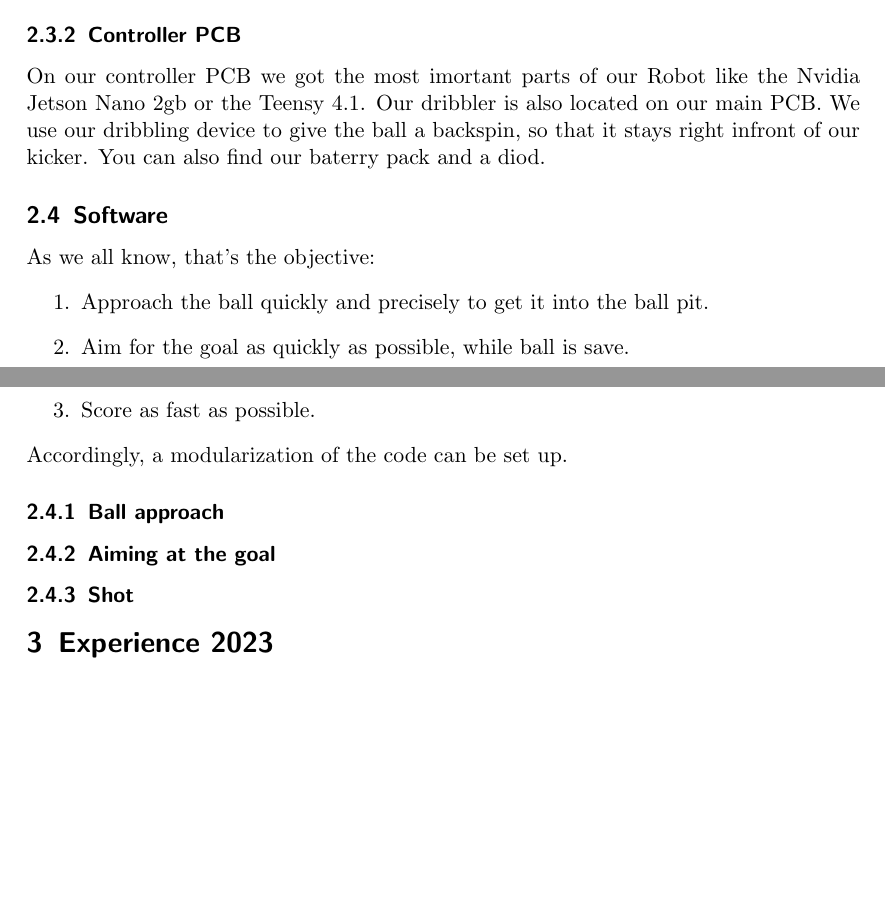
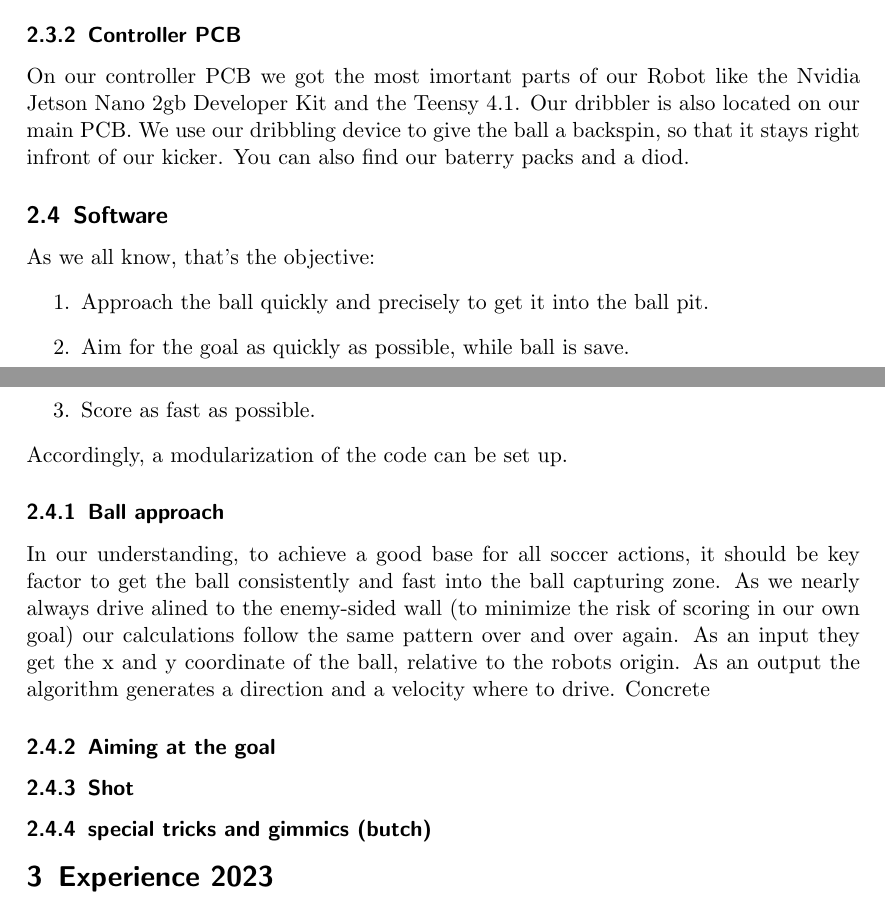
Before and after one commit to Robotik-Lessing-Gymnasium-Neu-Ulm/TeamFaabsTDP-2023, a LaTeX document (main.tex): two parts of pages 6 and 7 of 7, joined at a grey line, cut so that both start at the same text, the shorter picture padded with empty space. Compiled offline with pdfLaTeX.

Commit message:
mark hat damit auch mal angefangen

```diff
--- a/main.tex
+++ b/main.tex
@@ -151,9 +151,9 @@ Our lidars are conected to the Teensy 4.1 on the Controller~\label{PCB:Controlle
 
 \subsubsection{Controller PCB}
 
-On our controller PCB we got the most imortant parts of our Robot like the Nvidia Jetson Nano 2gb
-or the Teensy 4.1. Our dribbler is also located on our main PCB. We use our dribbling device
-to give the ball a backspin, so that it stays right infront of our kicker. You can also find our baterry pack
+On our controller PCB we got the most imortant parts of our Robot like the Nvidia Jetson Nano 2gb Developer Kit
+and the Teensy 4.1. Our dribbler is also located on our main PCB. We use our dribbling device
+to give the ball a backspin, so that it stays right infront of our kicker. You can also find our baterry packs
 and a diod.
 
  \subsection{Software} %hier muss noch UNDBEDINGT, zwischen Torwart und Stürmer unterschieden werden.
@@ -166,10 +166,18 @@ and a diod.
  Accordingly, a modularization of the code can be set up.
  % Das muss mArk schreiben!!
  \subsubsection{Ball approach}
-
+ In our understanding, to achieve a good base for all soccer actions, it should be key factor to get the ball
+ consistently and fast into the ball capturing zone.
+ As we nearly always drive alined to the enemy-sided wall (to minimize the risk of scoring in our own goal) our
+ calculations follow the same pattern over and over again. As an input they get the x and y coordinate of the
+ ball, relative to the robots origin. As an output the algorithm generates a direction and a velocity where to drive.
+ Concrete
  \subsubsection{Aiming at the goal}
 
  \subsubsection{Shot}
+
+ \subsubsection{special tricks and gimmics (butch)}
+
 
  \section{Experience 2023}
 
```
